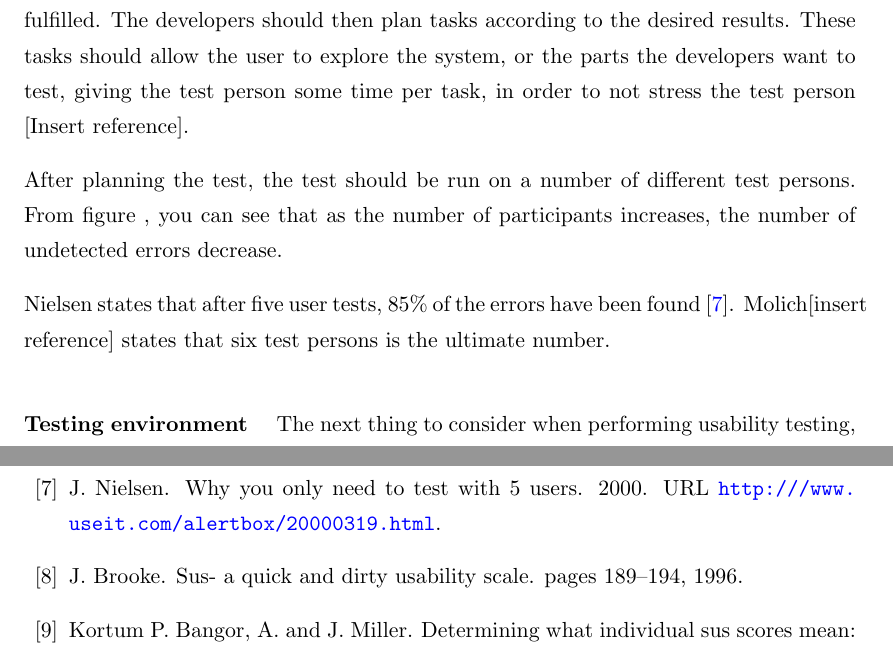
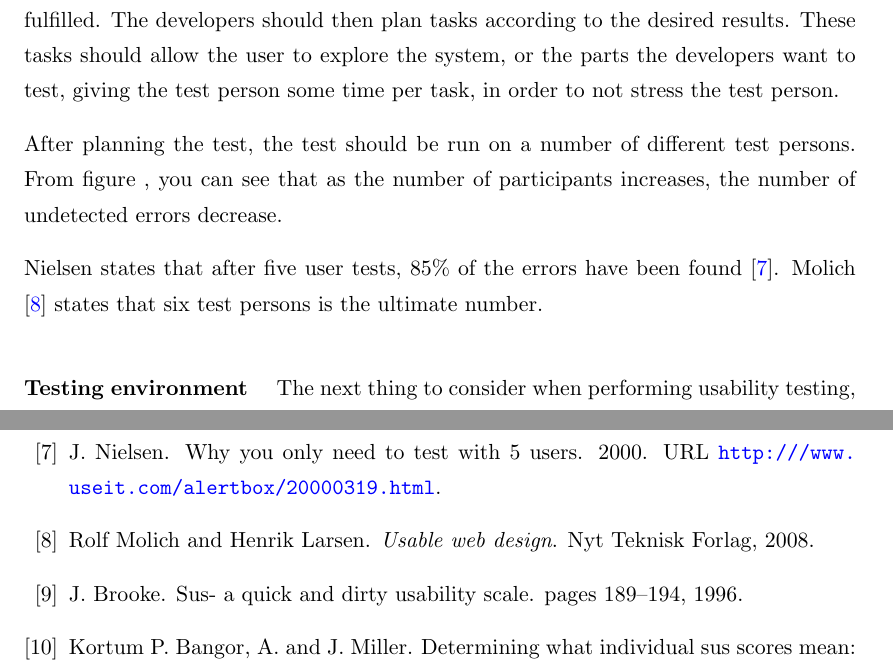
Before and after one commit to aleksg/Fordypningsprosjekt, a LaTeX thesis (Thesis/document.tex, which reads Thesis/Bibliography.bib, Thesis/Chapters/Chapter3/chapter3.tex): two parts of pages 21 and 29 of 29 before the commit and two parts of pages 21 and 29 of 30 after it, joined at a grey line, cut so that both start at the same text. Compiled offline with pdfLaTeX.

Commit message:
More references

```diff
--- a/Thesis/Bibliography.bib
+++ b/Thesis/Bibliography.bib
@@ -99,3 +102,7 @@
+  year={2008},
+  publisher={Nyt Teknisk Forlag}
+}
+
 
 @article{Reference2,
 	Abstract = {We present a review of the use of diode lasers in atomic physics with an extensive list of references. We discuss the relevant characteristics of diode lasers and explain how to purchase and use them. We also review the various techniques that have been used to control and narrow the spectral outputs of diode lasers. Finally we present a number of examples illustrating the use of diode lasers in atomic physics experiments. Review of Scientific Instruments is copyrighted by The American Institute of Physics.},
--- a/Thesis/Chapters/Chapter3/chapter3.tex
+++ b/Thesis/Chapters/Chapter3/chapter3.tex
@@ -57,7 +57,7 @@ The purpose of usability testing is to increase the usability of a system. At th
 
 The usability testing can be performed in different ways \cite{schneidermanusercentered}. At early stages of the project, low-fidelity prototypes are a good option since they will provide feedback and take proportionatelly little time to make, making it easier to have more iterations of testing. The different testing methods include a potential user of the system performing tasks to provide real data. Observing and recording each usability test can help the developers to analyze their system, and correct the flaws \cite{dumas1995practical}.
 
-Before starting the usability tests, the developers should set goals planning what they want to know about the system \cite{isosoftwareengineering}. This will ensure that the purpose of the test is fulfilled. The developers should then plan tasks according to the desired results. These tasks should allow the user to explore the system, or the parts the developers want to test, giving the test person some time per task, in order to not stress the test person [Insert reference].
+Before starting the usability tests, the developers should set goals planning what they want to know about the system \cite{isosoftwareengineering}. This will ensure that the purpose of the test is fulfilled. The developers should then plan tasks according to the desired results. These tasks should allow the user to explore the system, or the parts the developers want to test, giving the test person some time per task, in order to not stress the test person.
 
 After planning the test, the test should be run on a number of different test persons. From figure %\ref{figure:numberoftests}
 , you can see that as the number of participants increases, the number of undetected errors decrease.
@@ -71,7 +71,7 @@ After planning the test, the test should be run on a number of different test pe
 %\label{numberoftests}
 %\end{figure}
 
-Nielsen states that after five user tests, 85\% of the errors have been found \cite{nielsennumberoftests}. Molich[insert reference] states that six test persons is the ultimate number.
+Nielsen states that after five user tests, 85\% of the errors have been found \cite{nielsennumberoftests}. Molich \cite{molich2008usable} states that six test persons is the ultimate number.
 
 \paragraph{Testing environment}
 \label{testingenvironment}
```
Also changed, not shown: Thesis/Bibliography.bib (3 more changed lines), Thesis/Chapters/Chapter3/chapter3.tex (2 more changed lines).
